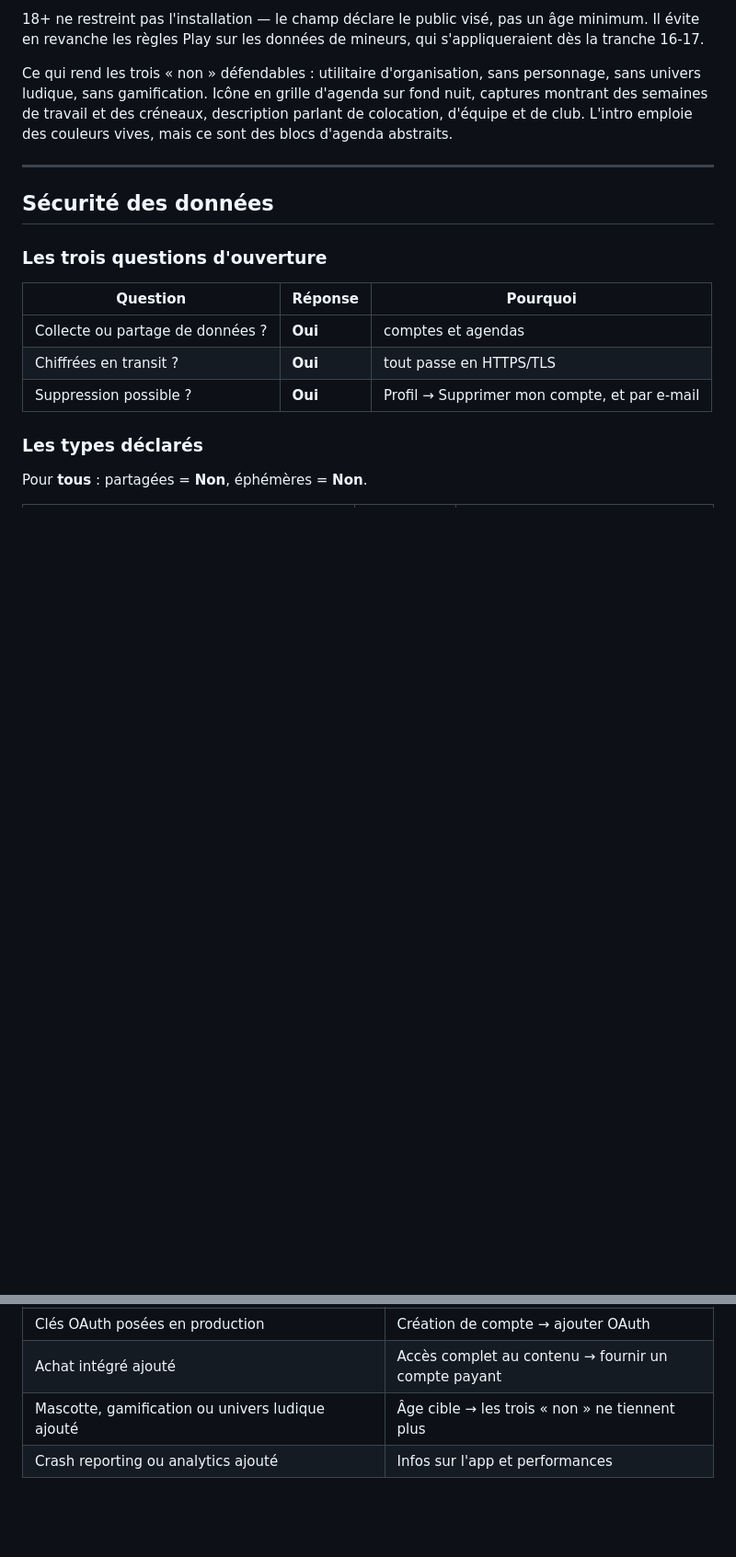
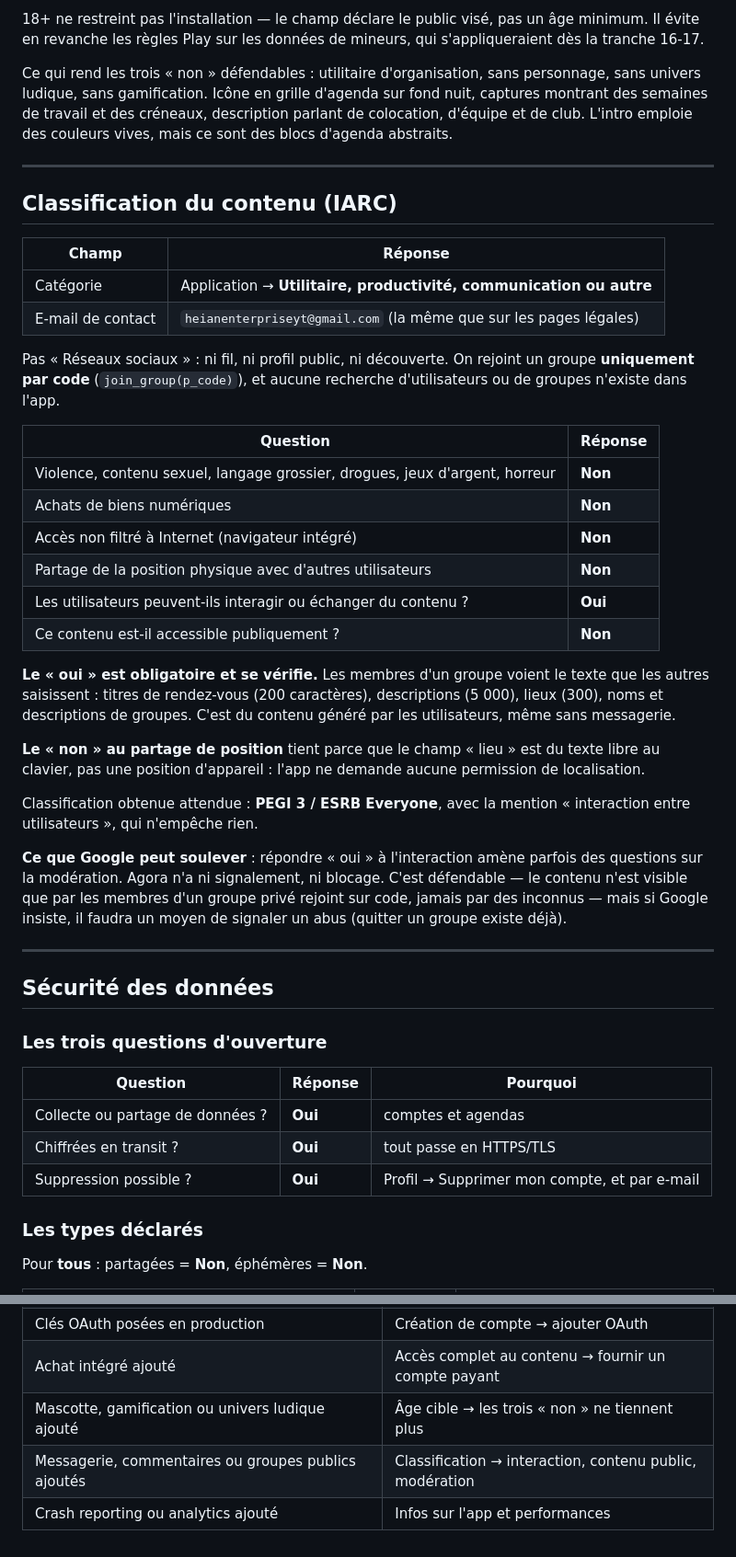
Before and after one commit to Lelio88/Agora, a Markdown page: app/store/declarations-play.md, 2 parts joined by grey strips. Shown at 92% size. Drawn GitHub-style; blank space fills up the shorter version.

Commit message:
docs: la classification IARC, et la seule réponse positive du questionnaire
Tout est « non » sauf l'interaction entre utilisateurs, qui doit être « oui » :
les membres d'un groupe voient les titres, descriptions et lieux que les
autres saisissent. C'est du contenu généré par les utilisateurs, même sans
messagerie, et le nier se verrait à l'examen.

Le « non » au partage de position tient parce que le champ lieu est du texte
au clavier, pas une position d'appareil — l'app ne demande aucune permission
de localisation.

```diff
--- a/app/store/declarations-play.md
+++ b/app/store/declarations-play.md
@@ -96,6 +96,46 @@ couleurs vives, mais ce sont des blocs d'agenda abstraits.
 
 ---
 
+## Classification du contenu (IARC)
+
+| Champ | Réponse |
+|---|---|
+| Catégorie | Application → **Utilitaire, productivité, communication ou autre** |
+| E-mail de contact | `heianenterpriseyt@gmail.com` (la même que sur les pages légales) |
+
+Pas « Réseaux sociaux » : ni fil, ni profil public, ni découverte. On rejoint
+un groupe **uniquement par code** (`join_group(p_code)`), et aucune recherche
+d'utilisateurs ou de groupes n'existe dans l'app.
+
+| Question | Réponse |
+|---|---|
+| Violence, contenu sexuel, langage grossier, drogues, jeux d'argent, horreur | **Non** |
+| Achats de biens numériques | **Non** |
+| Accès non filtré à Internet (navigateur intégré) | **Non** |
+| Partage de la position physique avec d'autres utilisateurs | **Non** |
+| Les utilisateurs peuvent-ils interagir ou échanger du contenu ? | **Oui** |
+| Ce contenu est-il accessible publiquement ? | **Non** |
+
+**Le « oui » est obligatoire et se vérifie.** Les membres d'un groupe voient le
+texte que les autres saisissent : titres de rendez-vous (200 caractères),
+descriptions (5 000), lieux (300), noms et descriptions de groupes. C'est du
+contenu généré par les utilisateurs, même sans messagerie.
+
+**Le « non » au partage de position** tient parce que le champ « lieu » est du
+texte libre au clavier, pas une position d'appareil : l'app ne demande aucune
+permission de localisation.
+
+Classification obtenue attendue : **PEGI 3 / ESRB Everyone**, avec la mention
+« interaction entre utilisateurs », qui n'empêche rien.
+
+**Ce que Google peut soulever** : répondre « oui » à l'interaction amène
+parfois des questions sur la modération. Agora n'a ni signalement, ni blocage.
+C'est défendable — le contenu n'est visible que par les membres d'un groupe
+privé rejoint sur code, jamais par des inconnus — mais si Google insiste, il
+faudra un moyen de signaler un abus (quitter un groupe existe déjà).
+
+---
+
 ## Sécurité des données
 
 ### Les trois questions d'ouverture
@@ -183,4 +223,5 @@ Une page `/legal/suppression.html` reste à faire.
 | Clés OAuth posées en production | Création de compte → ajouter OAuth |
 | Achat intégré ajouté | Accès complet au contenu → fournir un compte payant |
 | Mascotte, gamification ou univers ludique ajouté | Âge cible → les trois « non » ne tiennent plus |
+| Messagerie, commentaires ou groupes publics ajoutés | Classification → interaction, contenu public, modération |
 | Crash reporting ou analytics ajouté | Infos sur l'app et performances |
```
